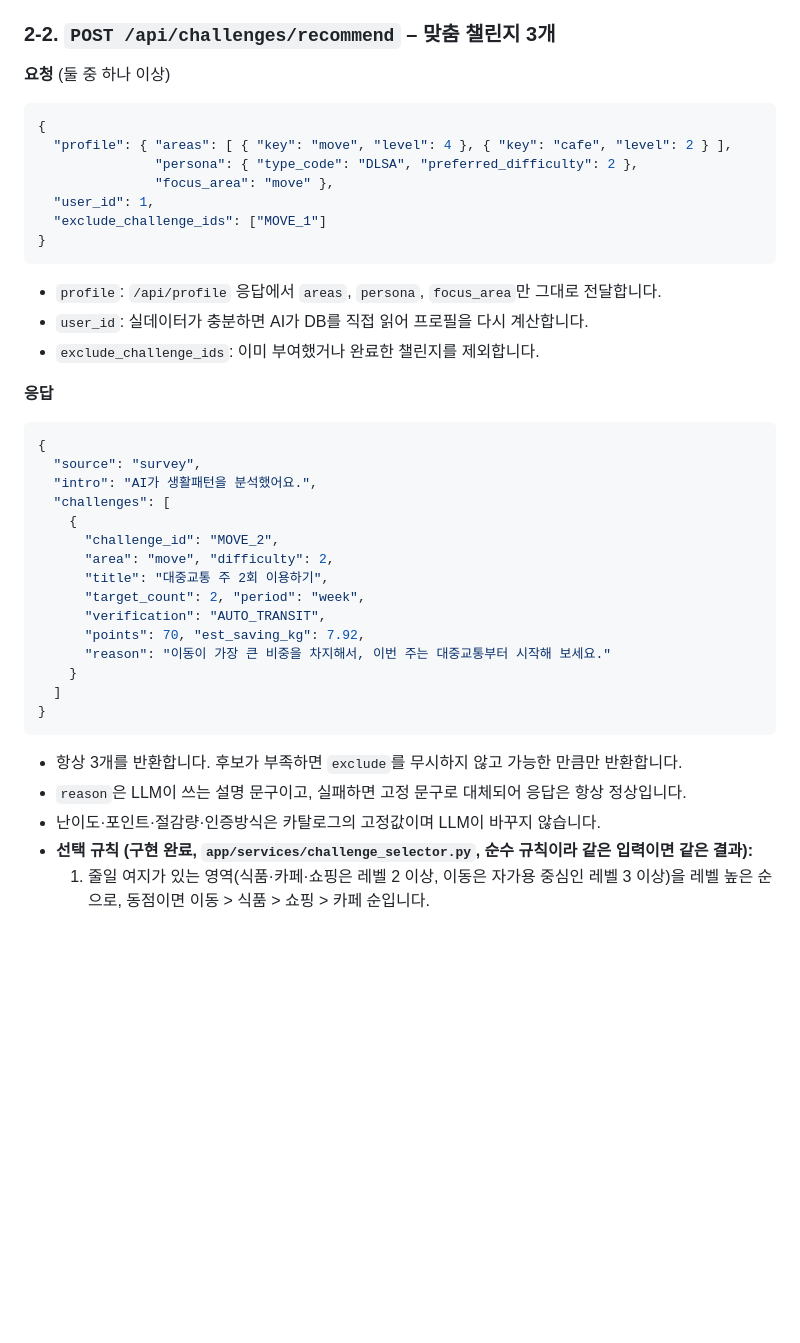
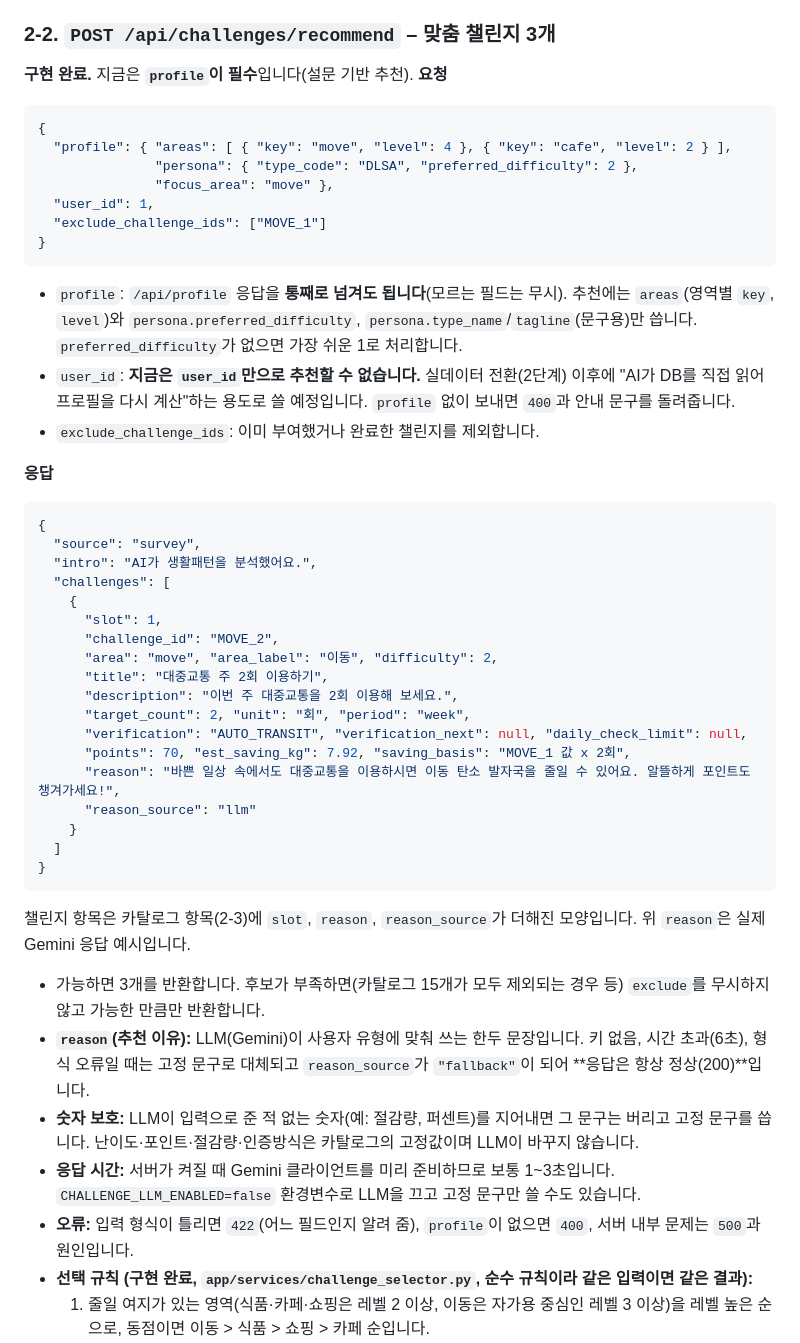
Before and after one commit to Team-EDF/EDF-AI, a Markdown page: GreenAction_catalog_api_draft.md, the part around the change. Drawn GitHub-style; blank space fills up the shorter version.

Commit message:
docs: 추천 API 구현 내용(요청/응답/오류/응답 시간)과 진행 상황 갱신

````diff
--- a/GreenAction_catalog_api_draft.md
+++ b/GreenAction_catalog_api_draft.md
@@ -120,7 +120,8 @@
 - **`focus_area`:** 레벨이 가장 높은 영역(동점이면 이동 > 식품 > 쇼핑 > 카페 순)으로, "먼저 시작할 영역"입니다. 전부 1레벨이면 `null`입니다.
 
 ### 2-2. `POST /api/challenges/recommend` – 맞춤 챌린지 3개
-**요청** (둘 중 하나 이상)
+**구현 완료.** 지금은 **`profile`이 필수**입니다(설문 기반 추천).
+**요청**
 ```json
 {
   "profile": { "areas": [ { "key": "move", "level": 4 }, { "key": "cafe", "level": 2 } ],
@@ -130,8 +131,8 @@
   "exclude_challenge_ids": ["MOVE_1"]
 }
 ```
-- `profile`: `/api/profile` 응답에서 `areas`, `persona`, `focus_area`만 그대로 전달합니다.
-- `user_id`: 실데이터가 충분하면 AI가 DB를 직접 읽어 프로필을 다시 계산합니다.
+- `profile`: `/api/profile` 응답을 **통째로 넘겨도 됩니다**(모르는 필드는 무시). 추천에는 `areas`(영역별 `key`, `level`)와 `persona.preferred_difficulty`, `persona.type_name`/`tagline`(문구용)만 씁니다. `preferred_difficulty`가 없으면 가장 쉬운 1로 처리합니다.
+- `user_id`: **지금은 `user_id`만으로 추천할 수 없습니다.** 실데이터 전환(2단계) 이후에 "AI가 DB를 직접 읽어 프로필을 다시 계산"하는 용도로 쓸 예정입니다. `profile` 없이 보내면 `400`과 안내 문구를 돌려줍니다.
 - `exclude_challenge_ids`: 이미 부여했거나 완료한 챌린지를 제외합니다.
 
 **응답**
@@ -141,20 +142,26 @@
   "intro": "AI가 생활패턴을 분석했어요.",
   "challenges": [
     {
+      "slot": 1,
       "challenge_id": "MOVE_2",
-      "area": "move", "difficulty": 2,
+      "area": "move", "area_label": "이동", "difficulty": 2,
       "title": "대중교통 주 2회 이용하기",
-      "target_count": 2, "period": "week",
-      "verification": "AUTO_TRANSIT",
-      "points": 70, "est_saving_kg": 7.92,
-      "reason": "이동이 가장 큰 비중을 차지해서, 이번 주는 대중교통부터 시작해 보세요."
+      "description": "이번 주 대중교통을 2회 이용해 보세요.",
+      "target_count": 2, "unit": "회", "period": "week",
+      "verification": "AUTO_TRANSIT", "verification_next": null, "daily_check_limit": null,
+      "points": 70, "est_saving_kg": 7.92, "saving_basis": "MOVE_1 값 x 2회",
+      "reason": "바쁜 일상 속에서도 대중교통을 이용하시면 이동 탄소 발자국을 줄일 수 있어요. 알뜰하게 포인트도 챙겨가세요!",
+      "reason_source": "llm"
     }
   ]
 }
 ```
-- 항상 3개를 반환합니다. 후보가 부족하면 `exclude`를 무시하지 않고 가능한 만큼만 반환합니다.
-- `reason`은 LLM이 쓰는 설명 문구이고, 실패하면 고정 문구로 대체되어 응답은 항상 정상입니다.
-- 난이도·포인트·절감량·인증방식은 카탈로그의 고정값이며 LLM이 바꾸지 않습니다.
+챌린지 항목은 카탈로그 항목(2-3)에 `slot`, `reason`, `reason_source`가 더해진 모양입니다. 위 `reason`은 실제 Gemini 응답 예시입니다.
+- 가능하면 3개를 반환합니다. 후보가 부족하면(카탈로그 15개가 모두 제외되는 경우 등) `exclude`를 무시하지 않고 가능한 만큼만 반환합니다.
+- **`reason`(추천 이유):** LLM(Gemini)이 사용자 유형에 맞춰 쓰는 한두 문장입니다. 키 없음, 시간 초과(6초), 형식 오류일 때는 고정 문구로 대체되고 `reason_source`가 `"fallback"`이 되어 **응답은 항상 정상(200)**입니다.
+- **숫자 보호:** LLM이 입력으로 준 적 없는 숫자(예: 절감량, 퍼센트)를 지어내면 그 문구는 버리고 고정 문구를 씁니다. 난이도·포인트·절감량·인증방식은 카탈로그의 고정값이며 LLM이 바꾸지 않습니다.
+- **응답 시간:** 서버가 켜질 때 Gemini 클라이언트를 미리 준비하므로 보통 1~3초입니다. `CHALLENGE_LLM_ENABLED=false` 환경변수로 LLM을 끄고 고정 문구만 쓸 수도 있습니다.
+- **오류:** 입력 형식이 틀리면 `422`(어느 필드인지 알려 줌), `profile`이 없으면 `400`, 서버 내부 문제는 `500`과 원인입니다.
 - **선택 규칙 (구현 완료, `app/services/challenge_selector.py`, 순수 규칙이라 같은 입력이면 같은 결과):**
   1. 줄일 여지가 있는 영역(식품·카페·쇼핑은 레벨 2 이상, 이동은 자가용 중심인 레벨 3 이상)을 레벨 높은 순으로, 동점이면 이동 > 식품 > 쇼핑 > 카페 순입니다.
   2. 그런 영역이 3개 미만이면 "생활" 영역을 보조로 1개 넣고, 그래도 모자라면 나머지 영역으로 채웁니다. 이미 대중교통 중심인 사람에게는 이동 챌린지를 먼저 권하지 않습니다(하던 행동에 포인트만 주게 되므로).
````
Also changed, not shown: WBS_green_action.md (+3 -1 lines).
